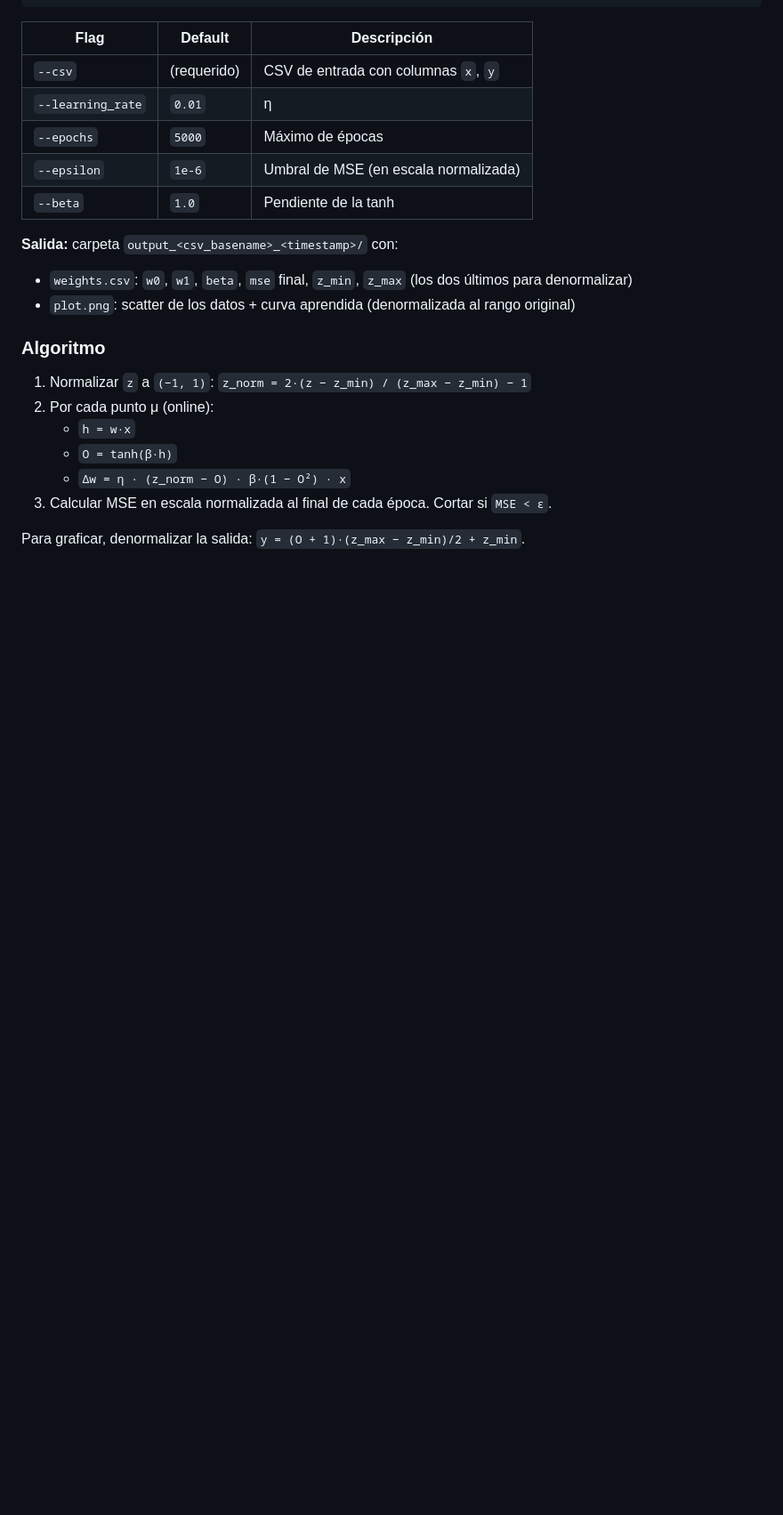
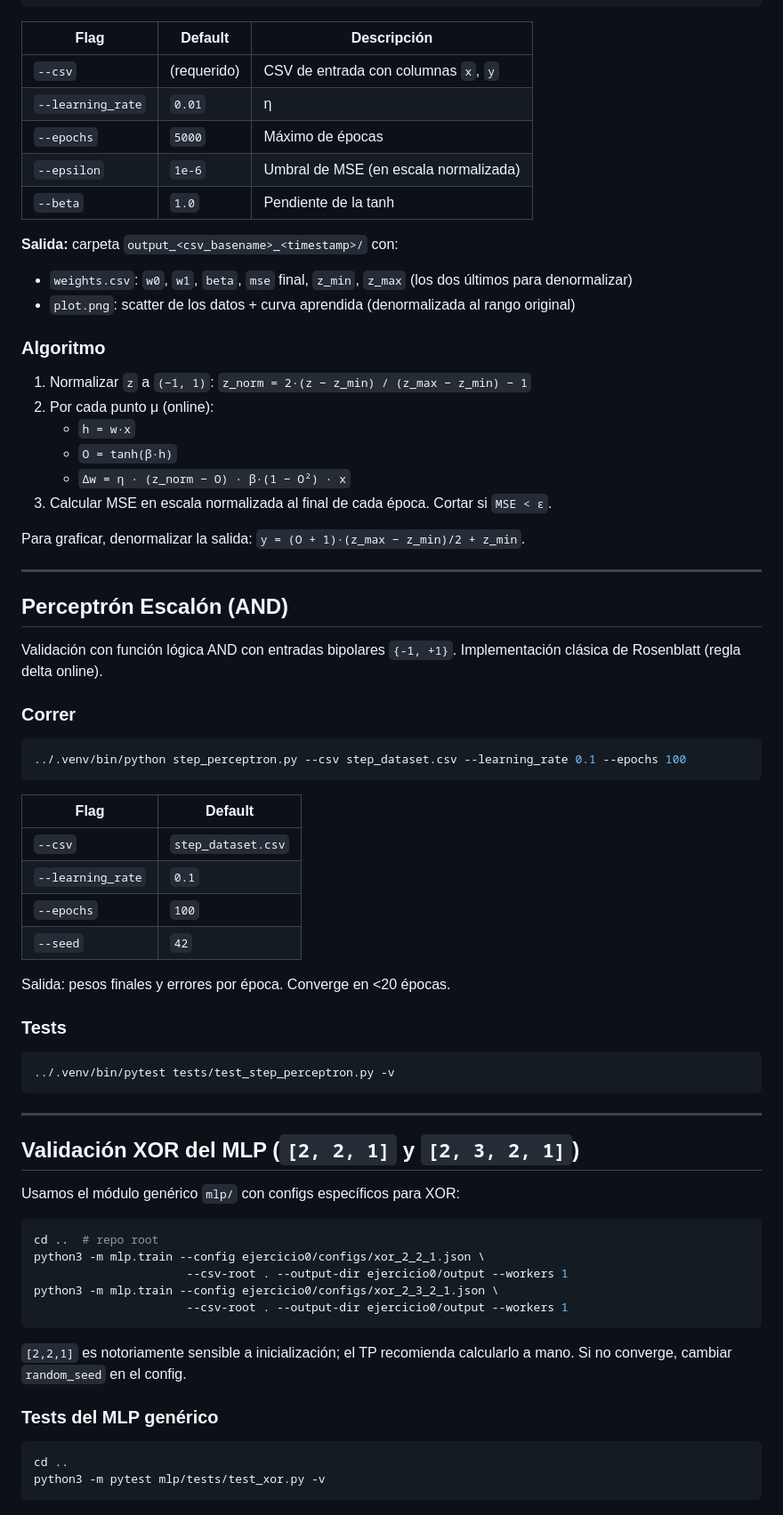
Before and after one commit to pi-na/SIA-TP3, a Markdown page: ejercicio0/README.md, the part around the change. Shown at 89% size. Drawn GitHub-style; blank space fills up the shorter version.

Commit message:
docs(ej0): add step perceptron + XOR validation sections

````diff
--- a/ejercicio0/README.md
+++ b/ejercicio0/README.md
@@ -106,3 +106,53 @@ Genera 50 puntos exactos de `y = tanh(x)` (sin ruido), con `x ∈ [-5, 5]`.
 3. Calcular MSE en escala normalizada al final de cada época. Cortar si `MSE < ε`.
 
 Para graficar, denormalizar la salida: `y = (O + 1)·(z_max − z_min)/2 + z_min`.
+
+---
+
+## Perceptrón Escalón (AND)
+
+Validación con función lógica AND con entradas bipolares `{-1, +1}`. Implementación clásica de Rosenblatt (regla delta online).
+
+### Correr
+
+```bash
+../.venv/bin/python step_perceptron.py --csv step_dataset.csv --learning_rate 0.1 --epochs 100
+```
+
+| Flag | Default |
+|---|---|
+| `--csv` | `step_dataset.csv` |
+| `--learning_rate` | `0.1` |
+| `--epochs` | `100` |
+| `--seed` | `42` |
+
+Salida: pesos finales y errores por época. Converge en <20 épocas.
+
+### Tests
+
+```bash
+../.venv/bin/pytest tests/test_step_perceptron.py -v
+```
+
+---
+
+## Validación XOR del MLP (`[2, 2, 1]` y `[2, 3, 2, 1]`)
+
+Usamos el módulo genérico `mlp/` con configs específicos para XOR:
+
+```bash
+cd ..  # repo root
+python3 -m mlp.train --config ejercicio0/configs/xor_2_2_1.json \
+                      --csv-root . --output-dir ejercicio0/output --workers 1
+python3 -m mlp.train --config ejercicio0/configs/xor_2_3_2_1.json \
+                      --csv-root . --output-dir ejercicio0/output --workers 1
+```
+
+`[2,2,1]` es notoriamente sensible a inicialización; el TP recomienda calcularlo a mano. Si no converge, cambiar `random_seed` en el config.
+
+### Tests del MLP genérico
+
+```bash
+cd ..
+python3 -m pytest mlp/tests/test_xor.py -v
+```
````
